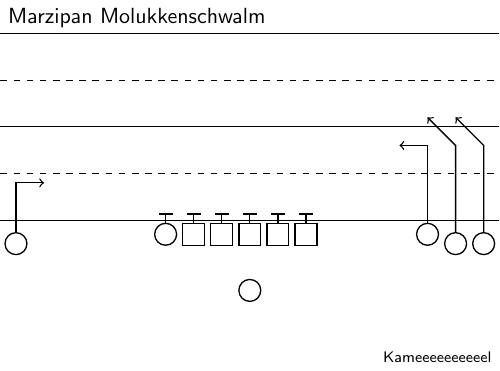
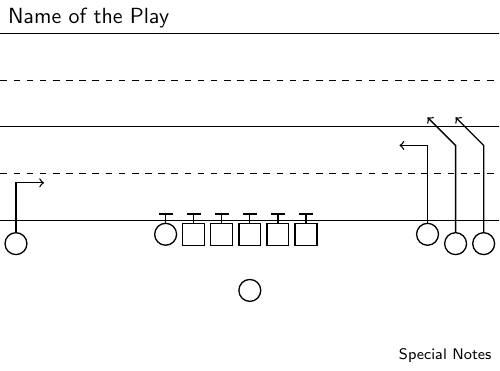
Before and after one commit to rngcntr/omaha, a LaTeX figure (example/playcall.tex): the whole page. Compiled offline with pdfLaTeX.

Commit message:
Make example more generic

```diff
--- a/example/playcall.tex
+++ b/example/playcall.tex
@@ -14,10 +14,10 @@
     \draw [thin]   (-26.66, 20) -- (26.66, 20); % 20 yard gain
 
     % name of play
-    \node at (-26.66, 23.5) [anchor=north west, font=\sffamily] (name) {Marzipan Molukkenschwalm};
+    \node at (-26.66, 23.5) [anchor=north west, font=\sffamily] (name) {Name of the Play};
 
     % notes
-    \node at (26.66, -16) [anchor=south east, font=\scriptsize\sffamily] (note) {Kameeeeeeeeeel};
+    \node at (26.66, -16) [anchor=south east, font=\scriptsize\sffamily] (note) {Special Notes};
 
     % formation
     \begin{scope}[auto, every node/.style={draw, semithick, align=center, minimum size=1em}]
```
Also changed, not shown: example/playcall.pdf.
